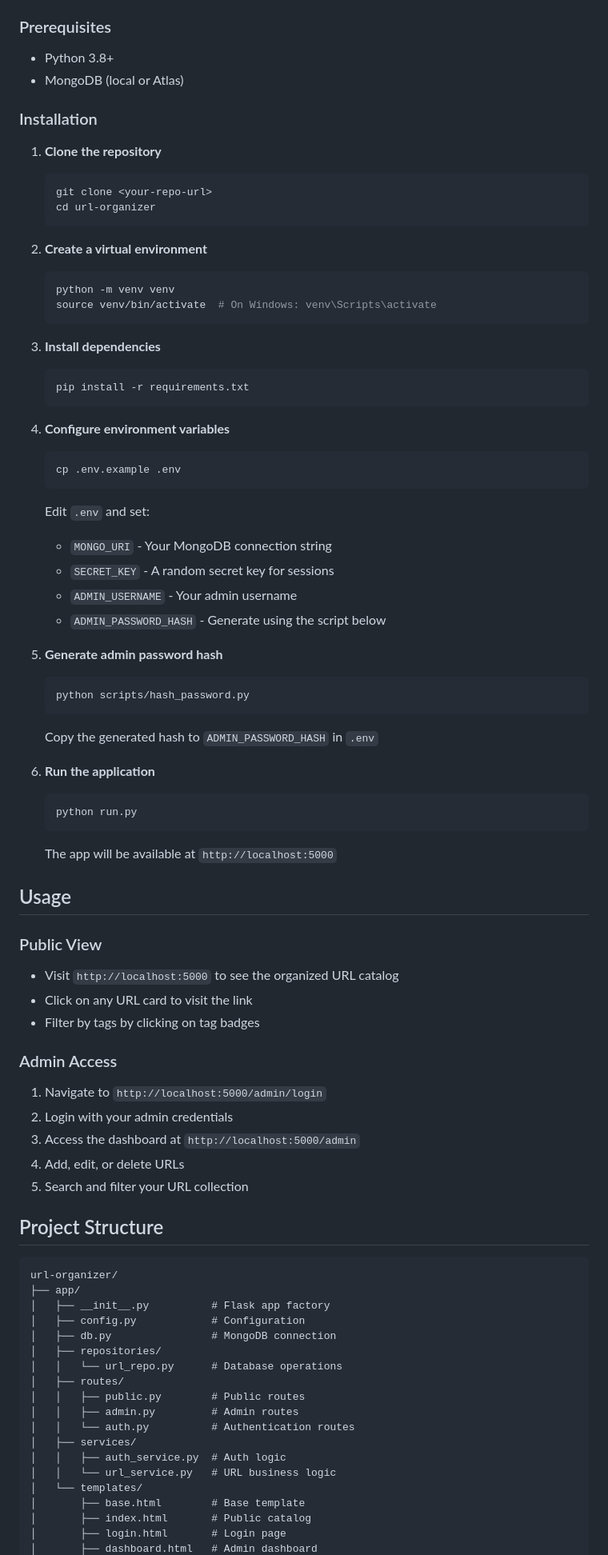
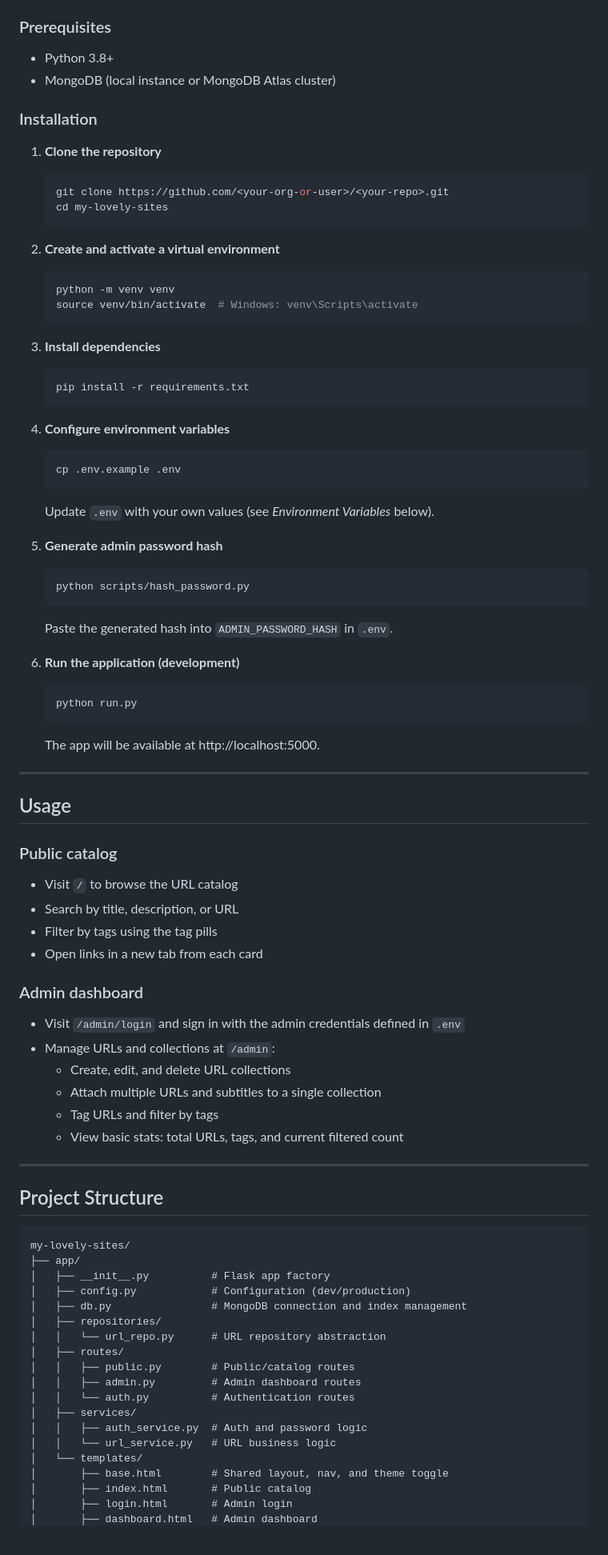
Before and after one commit to Shankar-CSE/my-lovely-sites, a Markdown page: README.md, the part around one of its changes. Shown at 80% size. Rendered like a GitHub page; blank space fills up the shorter version.

````diff
--- a/README.md
+++ b/README.md
@@ -24,20 +36,20 @@ A minimal Flask application to organize and manage URLs with a clean, modern das
 ### Prerequisites
 
 - Python 3.8+
-- MongoDB (local or Atlas)
+- MongoDB (local instance or MongoDB Atlas cluster)
 
 ### Installation
 
 1. **Clone the repository**
    ```bash
-   git clone <your-repo-url>
-   cd url-organizer
+   git clone https://github.com/<your-org-or-user>/<your-repo>.git
+   cd my-lovely-sites
    ```
 
-2. **Create a virtual environment**
+2. **Create and activate a virtual environment**
    ```bash
    python -m venv venv
-   source venv/bin/activate  # On Windows: venv\Scripts\activate
+   source venv/bin/activate  # Windows: venv\Scripts\activate
    ```
 
 3. **Install dependencies**
@@ -50,58 +62,62 @@ A minimal Flask application to organize and manage URLs with a clean, modern das
    cp .env.example .env
    ```
 
-   Edit `.env` and set:
-   - `MONGO_URI` - Your MongoDB connection string
-   - `SECRET_KEY` - A random secret key for sessions
-   - `ADMIN_USERNAME` - Your admin username
-   - `ADMIN_PASSWORD_HASH` - Generate using the script below
+   Update `.env` with your own values (see *Environment Variables* below).
 
 5. **Generate admin password hash**
    ```bash
    python scripts/hash_password.py
    ```
-   Copy the generated hash to `ADMIN_PASSWORD_HASH` in `.env`
+   Paste the generated hash into `ADMIN_PASSWORD_HASH` in `.env`.
 
-6. **Run the application**
+6. **Run the application (development)**
    ```bash
    python run.py
    ```
 
-   The app will be available at `http://localhost:5000`
+   The app will be available at http://localhost:5000.
+
+---
 
 ## Usage
 
-### Public View
-- Visit `http://localhost:5000` to see the organized URL catalog
-- Click on any URL card to visit the link
-- Filter by tags by clicking on tag badges
+### Public catalog
 
-### Admin Access
-1. Navigate to `http://localhost:5000/admin/login`
-2. Login with your admin credentials
-3. Access the dashboard at `http://localhost:5000/admin`
-4. Add, edit, or delete URLs
-5. Search and filter your URL collection
+- Visit `/` to browse the URL catalog
+- Search by title, description, or URL
+- Filter by tags using the tag pills
+- Open links in a new tab from each card
+
+### Admin dashboard
+
+- Visit `/admin/login` and sign in with the admin credentials defined in `.env`
+- Manage URLs and collections at `/admin`:
+  - Create, edit, and delete URL collections
+  - Attach multiple URLs and subtitles to a single collection
+  - Tag URLs and filter by tags
+  - View basic stats: total URLs, tags, and current filtered count
+
+---
 
 ## Project Structure
 
-```
-url-organizer/
+```text
+my-lovely-sites/
 ├── app/
 │   ├── __init__.py          # Flask app factory
-│   ├── config.py            # Configuration
-│   ├── db.py                # MongoDB connection
+│   ├── config.py            # Configuration (dev/production)
+│   ├── db.py                # MongoDB connection and index management
 │   ├── repositories/
-│   │   └── url_repo.py      # Database operations
+│   │   └── url_repo.py      # URL repository abstraction
 │   ├── routes/
-│   │   ├── public.py        # Public routes
-│   │   ├── admin.py         # Admin routes
+│   │   ├── public.py        # Public/catalog routes
+│   │   ├── admin.py         # Admin dashboard routes
 │   │   └── auth.py          # Authentication routes
 │   ├── services/
-│   │   ├── auth_service.py  # Auth logic
+│   │   ├── auth_service.py  # Auth and password logic
 │   │   └── url_service.py   # URL business logic
 │   └── templates/
-│       ├── base.html        # Base template
+│       ├── base.html        # Shared layout, nav, and theme toggle
 │       ├── index.html       # Public catalog
-│       ├── login.html       # Login page
+│       ├── login.html       # Admin login
 │       ├── dashboard.html   # Admin dashboard
````
Also changed, not shown: other parts of README.md (+79 -70 lines), CONTRIBUTING.md (added, +130 -0 lines).
